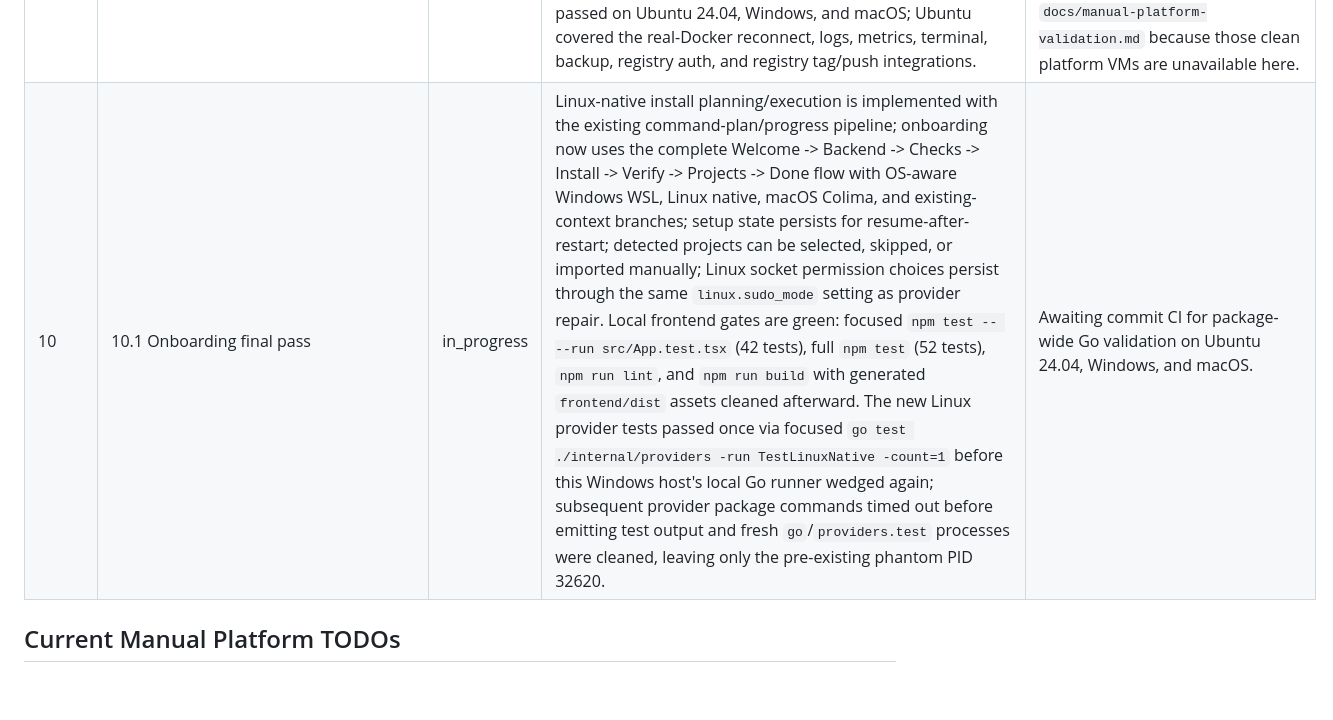
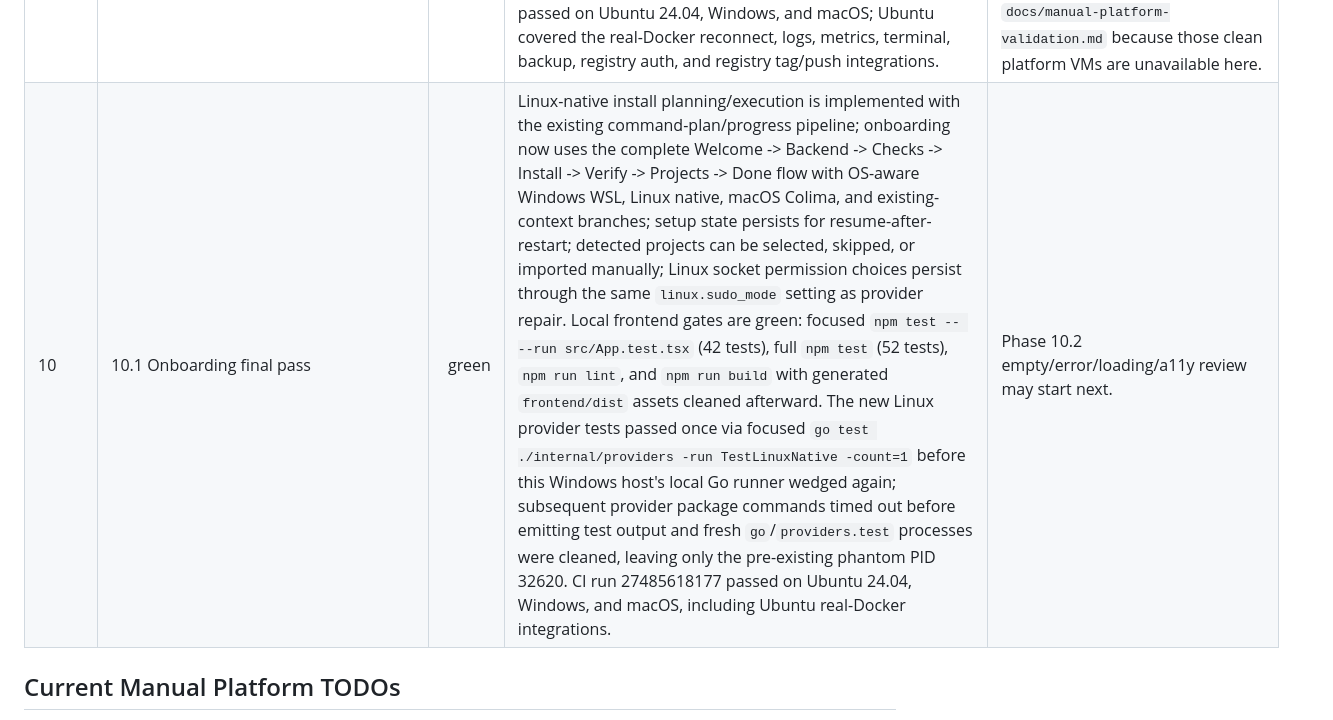
Before and after one commit to RCooLeR/Cairn, a Markdown page: PROGRESS.md, the part around the change. GitHub-like rendering; blank space fills up the shorter version.

Commit message:
docs: mark onboarding final pass green

```diff
--- a/PROGRESS.md
+++ b/PROGRESS.md
@@ -59,7 +59,7 @@ Status legend: `todo`, `in_progress`, `green`, `blocked`.
 | 9 | 9.2 Audit log viewer, filters, notifications, update notice | green | Security & Audit now has an audit table with range/action/status/project filters, row details, CSV export, and audit metadata for target type/duration; notification center retains unread count/list/deep links/mark-all-read and now includes app-update notices; app release checks query GitHub releases/latest after settings load and respect `updates.notify`. Local checks green: frontend `npm run lint`, focused `npm test -- --run src/App.test.tsx` (37 tests), full `npm test` (47 tests), `npm run build`, `go test ./internal/store -count=1`, `go test ./internal/services -run TestProviderServiceApplyInstallPublishesProgress -count=1`, `go test ./internal/services -run TestDockerServiceLifecycleAuditsAndPlans -count=1`, and `go test ./internal/store -run TestAuditListIncludesViewerMetadata -count=1`. CI run 27483933925 passed on Ubuntu 24.04, Windows, and macOS; follow-up stabilization CI run 27484254650 also passed on Ubuntu 24.04, Windows, and macOS. | The local Wails CLI remains wedged even for `version`, so no generated-binding contract expansion was made; 9.2 stays within the existing generated `AuditFilter{topic,limit}` contract and applies secondary filters client-side. Broad local Go package runs remain affected by stale Windows Go test processes, so the full package sweep is via CI. |
 | 9 | 9.3 Cheatsheet finalized | green | Cheatsheet content now has a reviewed v1 command set across the normative Terminal categories (containers, images, compose, volumes, networks, logs, exec, stats/debug, cleanup), with >=60 entries, explicit placeholders, no duplicate commands, and runnable rows restricted to `safe`. Risk labels were aligned to `dev-docs/05-security.md §2` for container lifecycle, image pull/tag/save/load/push/remove, Compose update/rebuild/down, volume/network create/remove/prune, and Docker cleanup commands. The command palette now has frontend coverage proving dangerous commands copy only and do not open/write terminal sessions. Local checks green: focused `go test ./internal/terminal -run TestCheatsheet -count=1`, `go test ./internal/services -run TestSettingsServiceGetCheatsheetSafetyContract -count=1`, focused `npm test -- --run src/App.test.tsx`, frontend `npm run lint`, full `npm test` (48 tests), and `npm run build` with generated `frontend/dist` assets cleaned afterward. CI run 27484689469 passed on Ubuntu 24.04, Windows, and macOS, including Ubuntu real-Docker integrations. | Local `go test ./internal/terminal -count=1` timed out on this Windows host alongside the existing stale `go test ./...` process table entry; full package validation is covered by CI. |
 | 9 | Exit gate 9 | green | Phase 9.1-9.3 rows are green, and every sidebar page is functionally complete for v1 scope: Dashboard, Projects, Containers, Images, Volumes, Networks, Logs, Terminal, Updates, Settings, Audit/Security, notifications, command palette, and cheatsheet all have implemented loading/empty/error or degraded states, command-plan/confirmation flows where required, and tests across frontend/backend/CI. Phase 9 marker CI run 27484810301 passed on Ubuntu 24.04, Windows, and macOS; Ubuntu covered the real-Docker reconnect, logs, metrics, terminal, backup, registry auth, and registry tag/push integrations. | Phase 10 polish/release remains: final onboarding sweep, global empty/error/loading/a11y review, packaging/signing, full release matrix, 24 h soak, docs, and release notes. Clean Windows WSL and macOS Colima runtime smoke remain manual TODOs in `docs/manual-platform-validation.md` because those clean platform VMs are unavailable here. |
-| 10 | 10.1 Onboarding final pass | in_progress | Linux-native install planning/execution is implemented with the existing command-plan/progress pipeline; onboarding now uses the complete Welcome -> Backend -> Checks -> Install -> Verify -> Projects -> Done flow with OS-aware Windows WSL, Linux native, macOS Colima, and existing-context branches; setup state persists for resume-after-restart; detected projects can be selected, skipped, or imported manually; Linux socket permission choices persist through the same `linux.sudo_mode` setting as provider repair. Local frontend gates are green: focused `npm test -- --run src/App.test.tsx` (42 tests), full `npm test` (52 tests), `npm run lint`, and `npm run build` with generated `frontend/dist` assets cleaned afterward. The new Linux provider tests passed once via focused `go test ./internal/providers -run TestLinuxNative -count=1` before this Windows host's local Go runner wedged again; subsequent provider package commands timed out before emitting test output and fresh `go`/`providers.test` processes were cleaned, leaving only the pre-existing phantom PID 32620. | Awaiting commit CI for package-wide Go validation on Ubuntu 24.04, Windows, and macOS. |
+| 10 | 10.1 Onboarding final pass | green | Linux-native install planning/execution is implemented with the existing command-plan/progress pipeline; onboarding now uses the complete Welcome -> Backend -> Checks -> Install -> Verify -> Projects -> Done flow with OS-aware Windows WSL, Linux native, macOS Colima, and existing-context branches; setup state persists for resume-after-restart; detected projects can be selected, skipped, or imported manually; Linux socket permission choices persist through the same `linux.sudo_mode` setting as provider repair. Local frontend gates are green: focused `npm test -- --run src/App.test.tsx` (42 tests), full `npm test` (52 tests), `npm run lint`, and `npm run build` with generated `frontend/dist` assets cleaned afterward. The new Linux provider tests passed once via focused `go test ./internal/providers -run TestLinuxNative -count=1` before this Windows host's local Go runner wedged again; subsequent provider package commands timed out before emitting test output and fresh `go`/`providers.test` processes were cleaned, leaving only the pre-existing phantom PID 32620. CI run 27485618177 passed on Ubuntu 24.04, Windows, and macOS, including Ubuntu real-Docker integrations. | Phase 10.2 empty/error/loading/a11y review may start next. |
 
 ## Current Manual Platform TODOs
 
```
